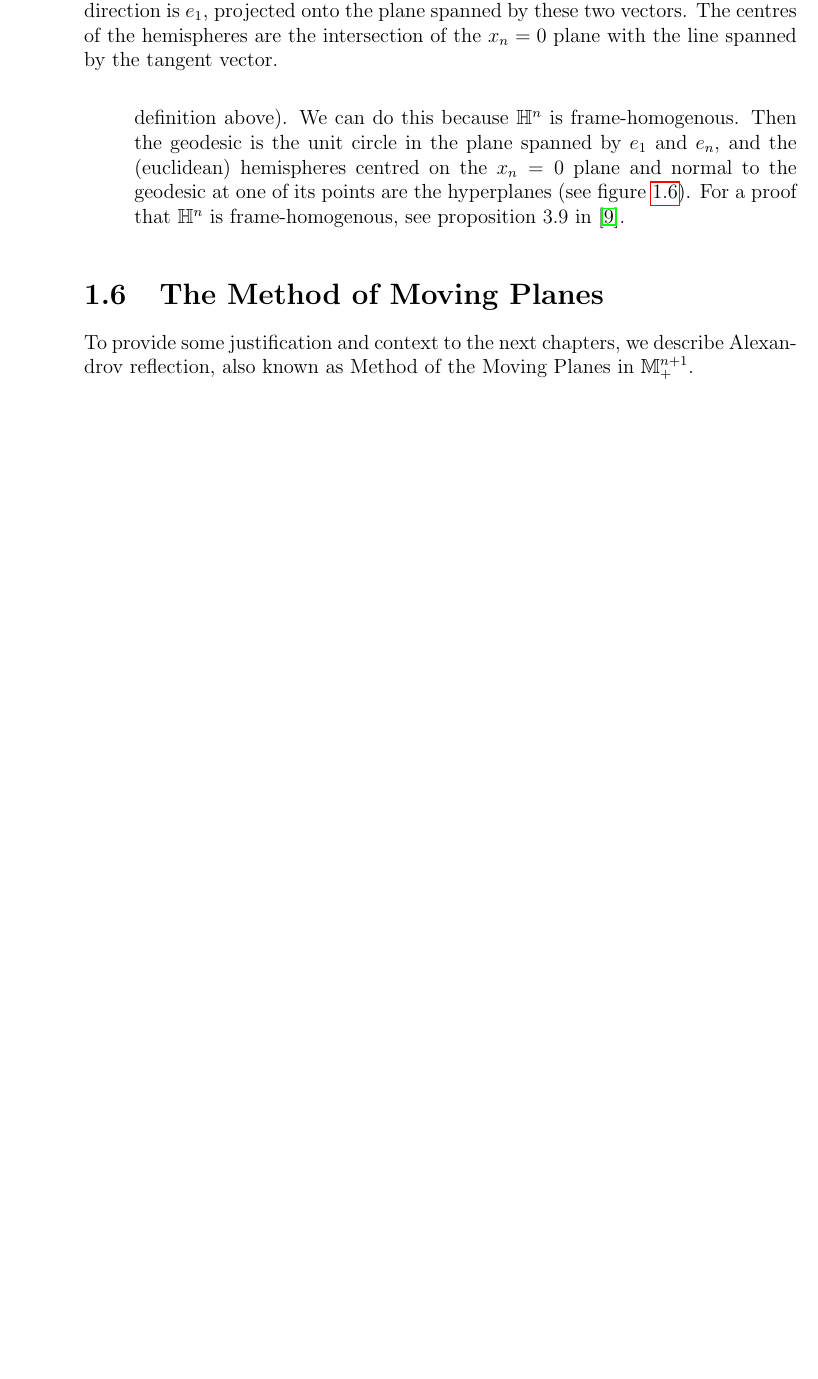
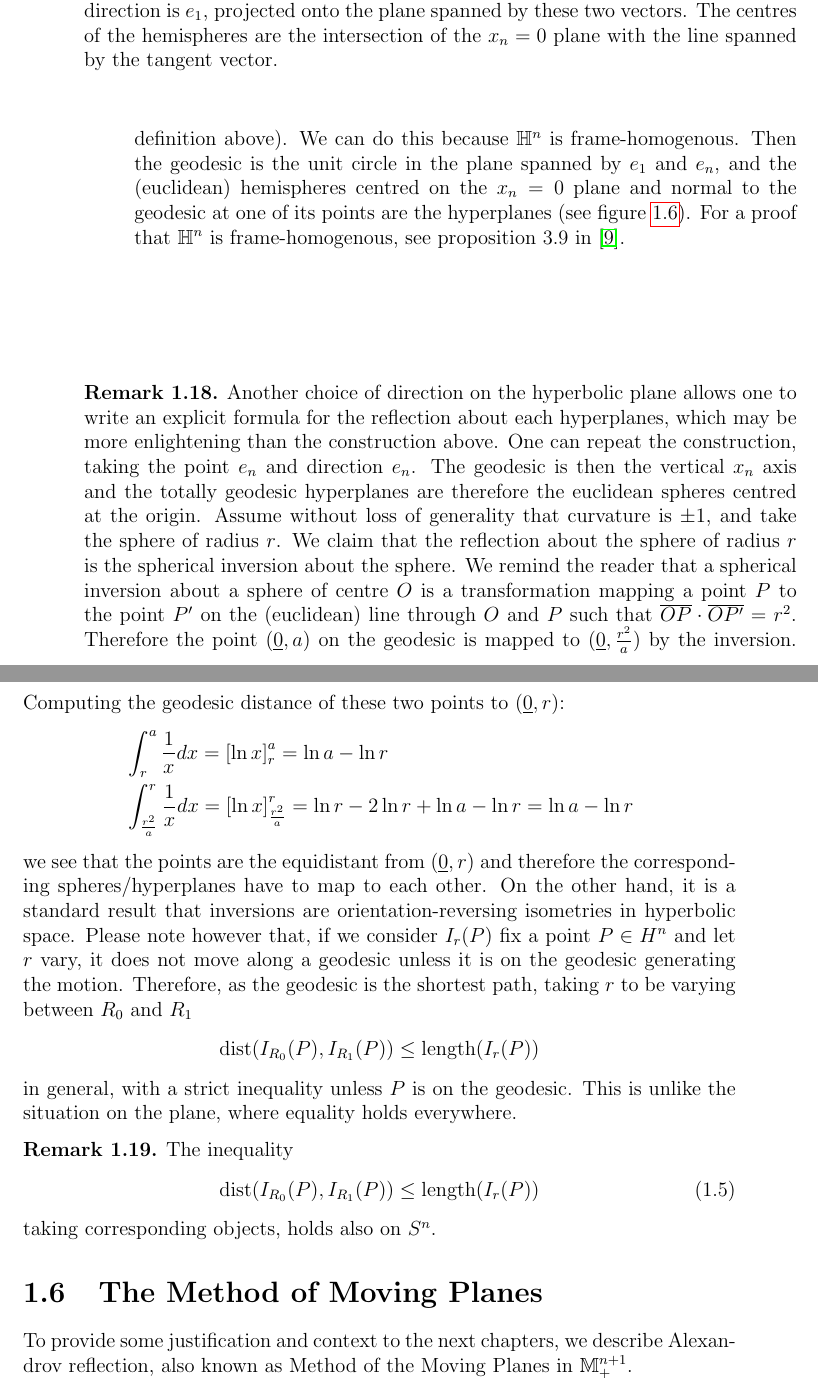
Before and after one commit to MarcoTamb/TesiMagistrale, a LaTeX thesis (main.tex, which reads TeX_files/chapter1.tex): part of page 22 of 52 before the commit and two parts of pages 22 and 23 of 54 after it, the two joined at a grey line, cut so that both start at the same text, the shorter picture padded with empty space. Compiled offline with pdfLaTeX.

Commit message:
Descrizione esplicita della riflessione iperbolica
Si ringrazia ChatGPT per l'imbeccata. Che le inversioni fossero isometrie non lo sapevo proprio (ma lo dicono anche su stackexchange)

```diff
--- a/TeX_files/chapter1.tex
+++ b/TeX_files/chapter1.tex
@@ -475,6 +475,26 @@ We will now define reflections in $\mathbb{M}^n$:
 	\label{moving hyperplanes hyperbolic}
 \end{figure}
 
+\begin{oss}
+	\em Another choice of direction on the hyperbolic plane allows one to write an explicit formula for the reflection about each hyperplanes, which may be more enlightening than the construction above. One can repeat the construction, taking the point $e_n$ and direction $e_n$. The geodesic is then the vertical $x_n$ axis and the totally geodesic hyperplanes are therefore the euclidean spheres centred at the origin. Assume without loss of generality that curvature is $\pm 1$, and take the sphere of radius $r$. We claim that the reflection about the sphere of radius $r$ is the spherical inversion about the sphere. We remind the reader that a spherical inversion about a sphere of centre $O$ is a transformation mapping a point $P$ to the point $P'$ on the (euclidean) line through $O$ and $P$ such that $\overline{OP}\cdot \overline{OP'} = r^2$. Therefore the point $(\underline{0}, a)$ on the geodesic is mapped to $(\underline{0}, \frac{r^2}{a})$ by the inversion. Computing the geodesic distance of these two points to  $(\underline{0}, r)$:
+	\begin{align*}
+		&\int_{r}^{a} \frac{1}{x} dx = \left[\ln{x} \right]_{r}^{a} = \ln{a} - \ln{r} \\
+		&\int_{\frac{r^2}{a}}^{r} \frac{1}{x} dx = \left[\ln{x} \right]_{\frac{r^2}{a}}^{r} = \ln{r} - 2 \ln{r} + \ln{a} - \ln{ r} = \ln{a} - \ln{r}
+	\end{align*}
+	we see that the points are the equidistant from $(\underline{0}, r)$ and therefore the corresponding spheres/hyperplanes have to map to each other. On the other hand, it is a standard result that inversions are orientation-reversing isometries in hyperbolic space. Please note however that, if we consider $I_r(P)$ fix a point $P\in H^n$ and let $r$ vary, it does not move along a geodesic unless it is on the geodesic generating the motion. Therefore, as the geodesic is the shortest path, taking $r$ to be varying between $R_0$ and $R_1$
+	\begin{align*}
+		\mathrm{dist}(I_{R_0}(P), I_{R_1}(P)) \leq \mathrm{length} (I_r(P))
+	\end{align*}
+	in general, with a strict inequality unless $P$ is on the geodesic. This is unlike the situation on the plane, where equality holds everywhere.
+\end{oss}
+\begin{oss}
+	\em The inequality
+	\begin{align}
+		\mathrm{dist}(I_{R_0}(P), I_{R_1}(P)) \leq \mathrm{length} (I_r(P))
+	\end{align}
+	taking corresponding objects, holds also on $S^n$.
+\end{oss}
+
 \section{The Method of Moving Planes}
 \label{method moving planes}
 
```
Also changed, not shown: TeX_files/chapter2.tex (+6 -5 lines), TeX_files/chapter3.tex (+4 -4 lines), main.pdf.
